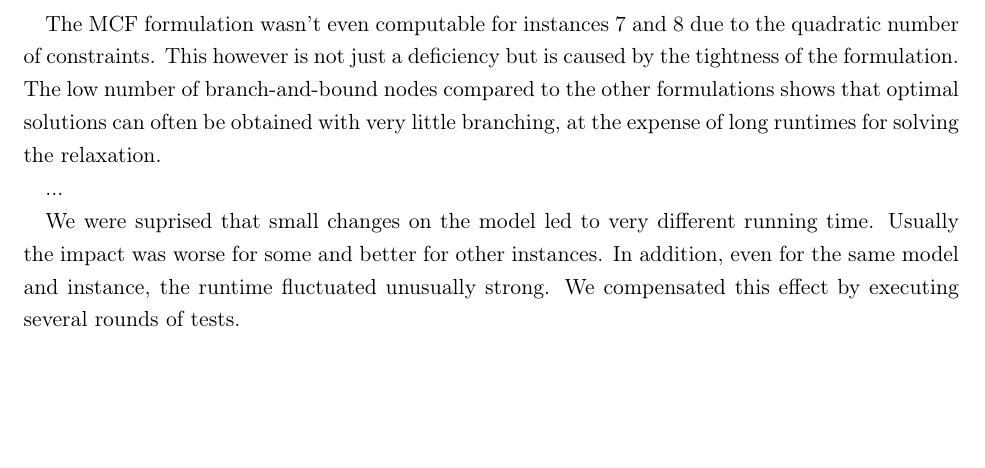
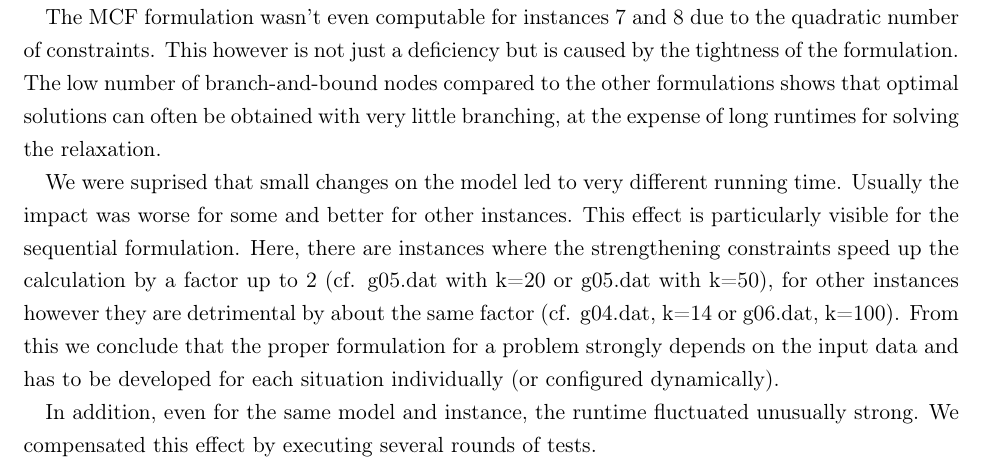
Before and after one commit to totycro/algorithmics-prog, a LaTeX document (report/report.tex): part of page 7 of 7, cut so that both start at the same text, the shorter picture padded with empty space. Compiled offline with pdfLaTeX.

Commit message:
Minor addition to results

```diff
--- a/report/report.tex
+++ b/report/report.tex
@@ -353,17 +355,17 @@ $^{(*)}$ = Result not from the final model, but a slightly different formulation
 
 
 \section{Interpretation of results}
-Chart ~\ref{fig:chart} shows big differences in the performances of the different formulations. The SCF model performed far better than all other models in most instance sizes and was always able to compute a result in a reasonable timespan. The MTZ usually yielded better results than the MCF formulation, but for some of the large instances, it was not possible to obtain an optimal solution.
-
-...
+Chart \ref{fig:chart} shows big differences in the performances of the different formulations. The SCF model performed far better than all other models in most instance sizes and was always able to compute a result in a reasonable timespan. The MTZ usually yielded better results than the MCF formulation, but for some of the large instances, it was not possible to obtain an optimal solution.
 
 The MCF formulation wasn't even computable for instances 7 and 8 due to the quadratic number of constraints.
 This however is not just a deficiency but is caused by the tightness of the formulation.
 The low number of branch-and-bound nodes compared to the other formulations shows that optimal solutions can often be obtained with very little branching, at the expense of long runtimes for solving the relaxation.
 
-...
+We were suprised that small changes on the model led to very different running time. Usually the impact was worse for some and better for other instances.
+This effect is particularly visible for the sequential formulation. Here, there are instances where the strengthening constraints speed up the calculation by a factor up to 2 (cf. g05.dat with k=20 or g05.dat with k=50), for other instances however they are detrimental by about the same factor (cf. g04.dat, k=14 or g06.dat, k=100).
+From this we conclude that the proper formulation for a problem strongly depends on the input data and has to be developed for each situation individually (or configured dynamically).
 
-We were suprised that small changes on the model led to very different running time. Usually the impact was worse for some and better for other instances.
+
 In addition, even for the same model and instance, the runtime fluctuated unusually strong.
 We compensated this effect by executing several rounds of tests.
 
```
Also changed, not shown: report/report.tex (4 more changed lines).
